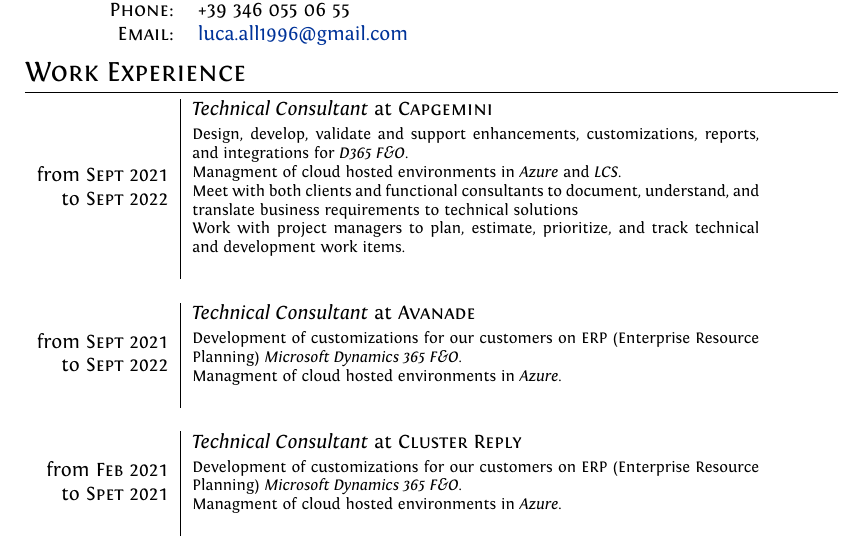
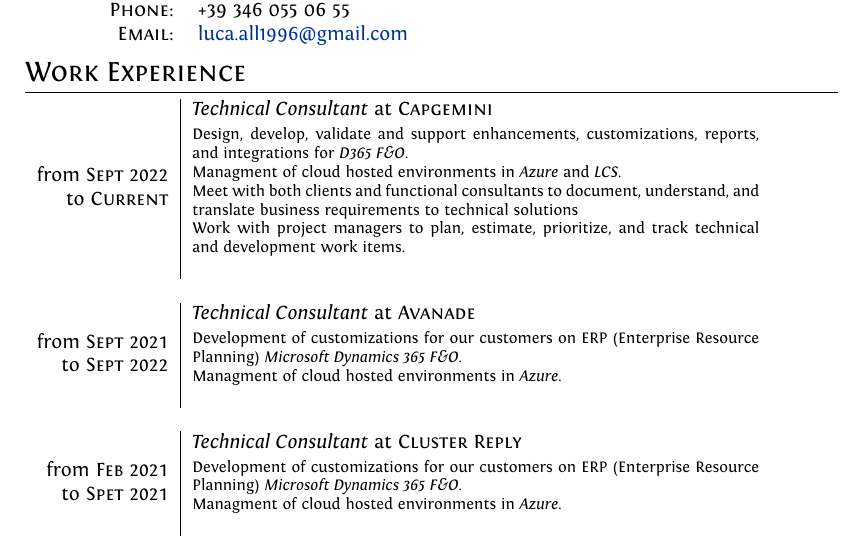
Before and after one commit to frilli31/Curriculum, a LaTeX CV (Curriculum.tex): part of page 1 of 4, cut so that both start at the same text. Compiled offline with XeLaTeX.

Commit message:
Fixed Capgemini dates

```diff
--- a/Curriculum.tex
+++ b/Curriculum.tex
@@ -33,7 +33,7 @@
 %Section: Work Experience at the top
 \section{Work Experience}
 \begin{tabular}{r|p{11cm}}
-	\workExperience{Sept 2021}{Sept 2022}
+	\workExperience{Sept 2022}{Current}
 		{\emph{Technical Consultant} at \textsc{Capgemini}}
 		{
 			Design, develop, validate and support enhancements, customizations, reports, and integrations for \emph{D365 F\&O}.\newline
```
